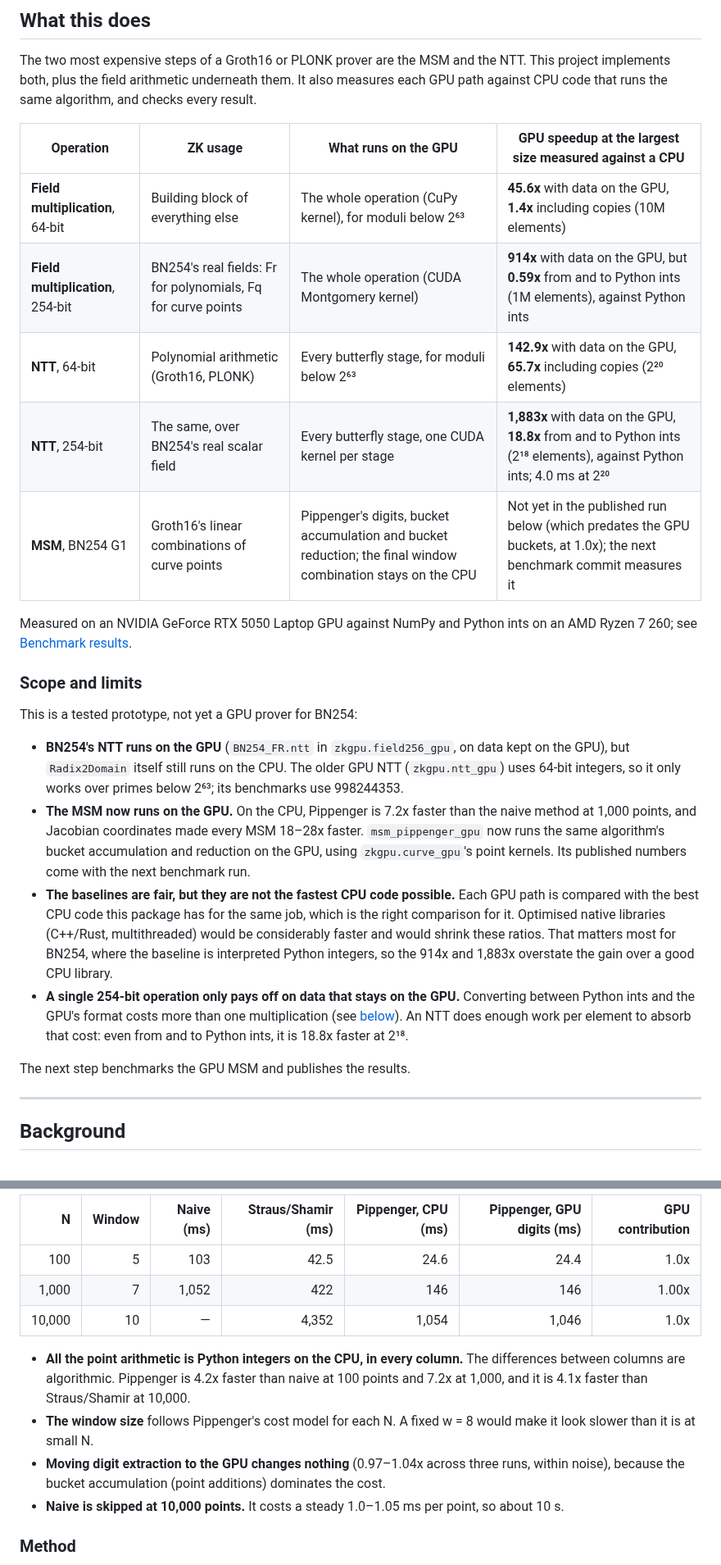
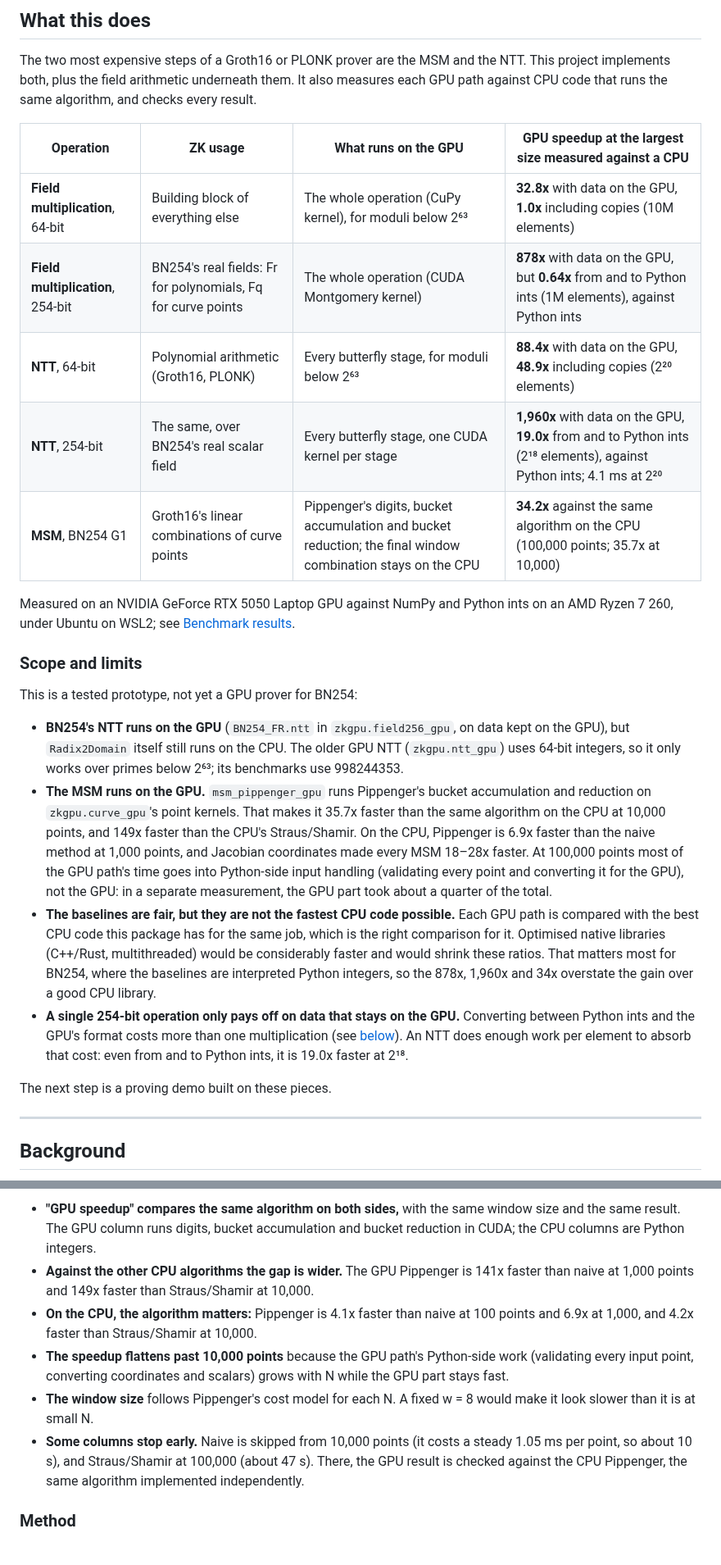
Before and after one commit to erihhh6/zk-gpu-accelerator, a Markdown page: README.md, 2 parts joined by grey strips. Shown at 82% size. Rendered like a GitHub page.

```diff
--- a/README.md
+++ b/README.md
@@ -20,24 +20,24 @@ The two most expensive steps of a Groth16 or PLONK prover are the MSM and the NT
 
 | Operation | ZK usage | What runs on the GPU | GPU speedup at the largest size measured against a CPU |
 |---|---|---|---|
-| **Field multiplication**, 64-bit | Building block of everything else | The whole operation (CuPy kernel), for moduli below 2⁶³ | **45.6x** with data on the GPU, **1.4x** including copies (10M elements) |
-| **Field multiplication**, 254-bit | BN254's real fields: Fr for polynomials, Fq for curve points | The whole operation (CUDA Montgomery kernel) | **914x** with data on the GPU, but **0.59x** from and to Python ints (1M elements), against Python ints |
-| **NTT**, 64-bit | Polynomial arithmetic (Groth16, PLONK) | Every butterfly stage, for moduli below 2⁶³ | **142.9x** with data on the GPU, **65.7x** including copies (2²⁰ elements) |
-| **NTT**, 254-bit | The same, over BN254's real scalar field | Every butterfly stage, one CUDA kernel per stage | **1,883x** with data on the GPU, **18.8x** from and to Python ints (2¹⁸ elements), against Python ints; 4.0 ms at 2²⁰ |
-| **MSM**, BN254 G1 | Groth16's linear combinations of curve points | Pippenger's digits, bucket accumulation and bucket reduction; the final window combination stays on the CPU | Not yet in the published run below (which predates the GPU buckets, at 1.0x); the next benchmark commit measures it |
+| **Field multiplication**, 64-bit | Building block of everything else | The whole operation (CuPy kernel), for moduli below 2⁶³ | **32.8x** with data on the GPU, **1.0x** including copies (10M elements) |
+| **Field multiplication**, 254-bit | BN254's real fields: Fr for polynomials, Fq for curve points | The whole operation (CUDA Montgomery kernel) | **878x** with data on the GPU, but **0.64x** from and to Python ints (1M elements), against Python ints |
+| **NTT**, 64-bit | Polynomial arithmetic (Groth16, PLONK) | Every butterfly stage, for moduli below 2⁶³ | **88.4x** with data on the GPU, **48.9x** including copies (2²⁰ elements) |
+| **NTT**, 254-bit | The same, over BN254's real scalar field | Every butterfly stage, one CUDA kernel per stage | **1,960x** with data on the GPU, **19.0x** from and to Python ints (2¹⁸ elements), against Python ints; 4.1 ms at 2²⁰ |
+| **MSM**, BN254 G1 | Groth16's linear combinations of curve points | Pippenger's digits, bucket accumulation and bucket reduction; the final window combination stays on the CPU | **34.2x** against the same algorithm on the CPU (100,000 points; 35.7x at 10,000) |
 
-Measured on an NVIDIA GeForce RTX 5050 Laptop GPU against NumPy and Python ints on an AMD Ryzen 7 260; see [Benchmark results](#benchmark-results).
+Measured on an NVIDIA GeForce RTX 5050 Laptop GPU against NumPy and Python ints on an AMD Ryzen 7 260, under Ubuntu on WSL2; see [Benchmark results](#benchmark-results).
 
 ### Scope and limits
 
 This is a tested prototype, not yet a GPU prover for BN254:
 
 - **BN254's NTT runs on the GPU** (`BN254_FR.ntt` in `zkgpu.field256_gpu`, on data kept on the GPU), but `Radix2Domain` itself still runs on the CPU. The older GPU NTT (`zkgpu.ntt_gpu`) uses 64-bit integers, so it only works over primes below 2⁶³; its benchmarks use 998244353.
-- **The MSM now runs on the GPU.** On the CPU, Pippenger is 7.2x faster than the naive method at 1,000 points, and Jacobian coordinates made every MSM 18–28x faster. `msm_pippenger_gpu` now runs the same algorithm's bucket accumulation and reduction on the GPU, using `zkgpu.curve_gpu`'s point kernels. Its published numbers come with the next benchmark run.
-- **The baselines are fair, but they are not the fastest CPU code possible.** Each GPU path is compared with the best CPU code this package has for the same job, which is the right comparison for it. Optimised native libraries (C++/Rust, multithreaded) would be considerably faster and would shrink these ratios. That matters most for BN254, where the baseline is interpreted Python integers, so the 914x and 1,883x overstate the gain over a good CPU library.
-- **A single 254-bit operation only pays off on data that stays on the GPU.** Converting between Python ints and the GPU's format costs more than one multiplication (see [below](#field-multiplication-254-bit-bn254-fr)). An NTT does enough work per element to absorb that cost: even from and to Python ints, it is 18.8x faster at 2¹⁸.
+- **The MSM runs on the GPU.** `msm_pippenger_gpu` runs Pippenger's bucket accumulation and reduction on `zkgpu.curve_gpu`'s point kernels. That makes it 35.7x faster than the same algorithm on the CPU at 10,000 points, and 149x faster than the CPU's Straus/Shamir. On the CPU, Pippenger is 6.9x faster than the naive method at 1,000 points, and Jacobian coordinates made every MSM 18–28x faster. At 100,000 points most of the GPU path's time goes into Python-side input handling (validating every point and converting it for the GPU), not the GPU: in a separate measurement, the GPU part took about a quarter of the total.
+- **The baselines are fair, but they are not the fastest CPU code possible.** Each GPU path is compared with the best CPU code this package has for the same job, which is the right comparison for it. Optimised native libraries (C++/Rust, multithreaded) would be considerably faster and would shrink these ratios. That matters most for BN254, where the baselines are interpreted Python integers, so the 878x, 1,960x and 34x overstate the gain over a good CPU library.
+- **A single 254-bit operation only pays off on data that stays on the GPU.** Converting between Python ints and the GPU's format costs more than one multiplication (see [below](#field-multiplication-254-bit-bn254-fr)). An NTT does enough work per element to absorb that cost: even from and to Python ints, it is 19.0x faster at 2¹⁸.
 
-The next step benchmarks the GPU MSM and publishes the results.
+The next step is a proving demo built on these pieces.
 
 ---
 
@@ -132,14 +142,10 @@ One multiplication per element is too little work to pay for moving the data, so
 
-| N | Window | Naive (ms) | Straus/Shamir (ms) | Pippenger, CPU (ms) | Pippenger, GPU digits (ms) | GPU contribution |
-|---:|---:|---:|---:|---:|---:|---:|
-| 100 | 5 | 103 | 42.5 | 24.6 | 24.4 | 1.0x |
-| 1,000 | 7 | 1,052 | 422 | 146 | 146 | 1.00x |
-| 10,000 | 10 | — | 4,352 | 1,054 | 1,046 | 1.0x |
-
-- **All the point arithmetic is Python integers on the CPU, in every column.** The differences between columns are algorithmic. Pippenger is 4.2x faster than naive at 100 points and 7.2x at 1,000, and it is 4.1x faster than Straus/Shamir at 10,000.
+- **"GPU speedup" compares the same algorithm on both sides,** with the same window size and the same result. The GPU column runs digits, bucket accumulation and bucket reduction in CUDA; the CPU columns are Python integers.
+- **Against the other CPU algorithms the gap is wider.** The GPU Pippenger is 141x faster than naive at 1,000 points and 149x faster than Straus/Shamir at 10,000.
+- **On the CPU, the algorithm matters:** Pippenger is 4.1x faster than naive at 100 points and 6.9x at 1,000, and 4.2x faster than Straus/Shamir at 10,000.
+- **The speedup flattens past 10,000 points** because the GPU path's Python-side work (validating every input point, converting coordinates and scalars) grows with N while the GPU part stays fast.
 - **The window size** follows Pippenger's cost model for each N. A fixed w = 8 would make it look slower than it is at small N.
-- **Moving digit extraction to the GPU changes nothing** (0.97–1.04x across three runs, within noise), because the bucket accumulation (point additions) dominates the cost.
-- **Naive is skipped at 10,000 points.** It costs a steady 1.0–1.05 ms per point, so about 10 s.
+- **Some columns stop early.** Naive is skipped from 10,000 points (it costs a steady 1.05 ms per point, so about 10 s), and Straus/Shamir at 100,000 (about 47 s). There, the GPU result is checked against the CPU Pippenger, the same algorithm implemented independently.
 
 ### Method
 
```
Also changed, not shown: other parts of README.md (+42 -32 lines), results/latency_comparison.png, results/latency_comparison_dark.png, results/speedup_curve.png, results/speedup_curve_dark.png, 1 other file.
